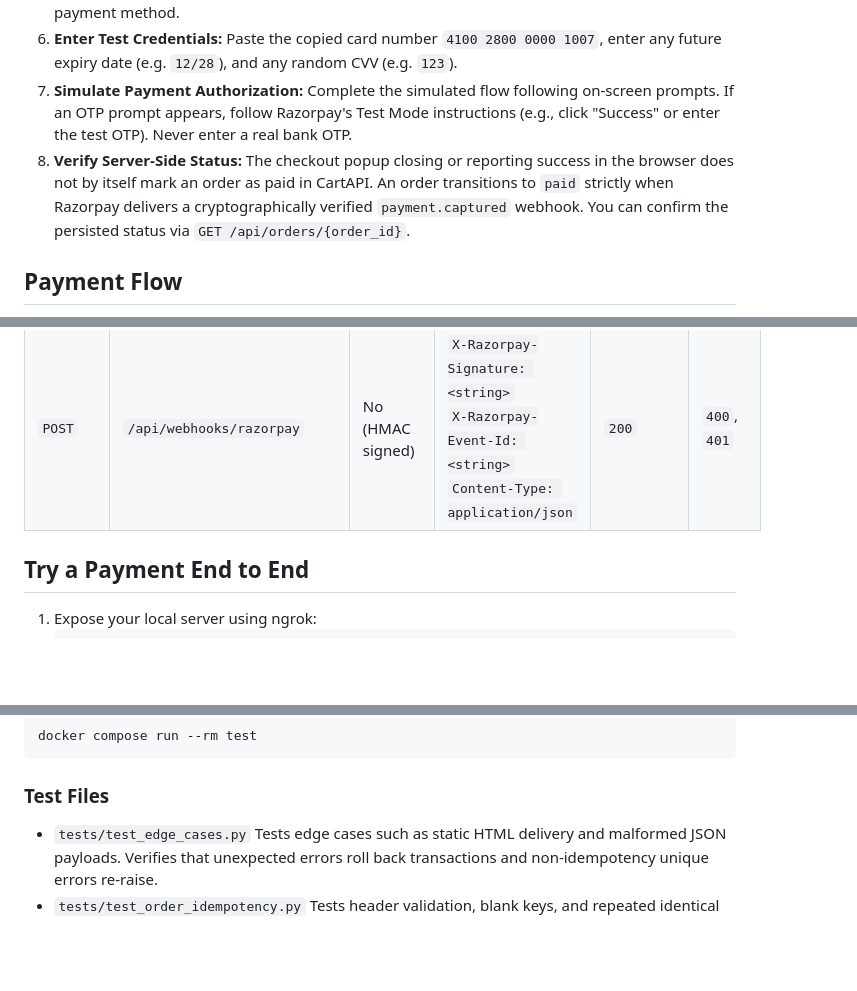
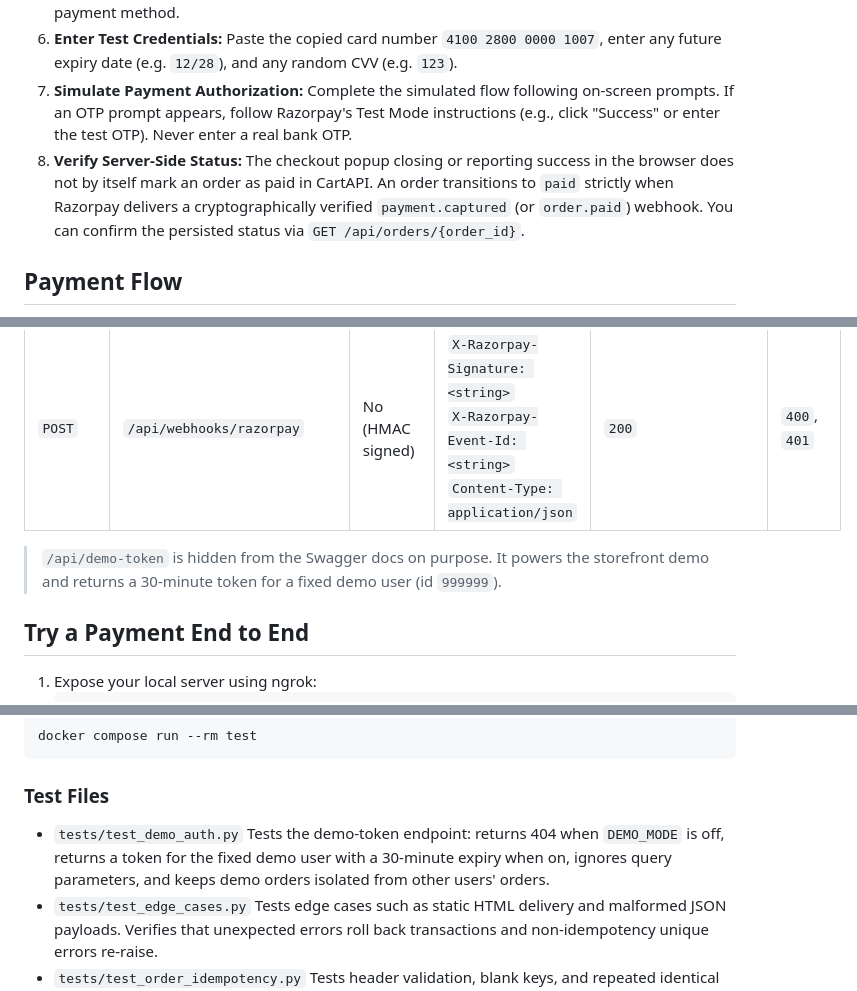
Before and after one commit to deoreparth700-design/Cart-API, a Markdown page: README.md, 3 parts joined by grey strips. GitHub-like rendering; blank space fills up the shorter version.

```diff
--- a/README.md
+++ b/README.md
@@ -36,7 +37,7 @@ CartAPI integrates Razorpay in **Test Mode** to safely simulate order creation,
 5. **Select Card in Checkout:** When the Razorpay Checkout popup appears, choose **Card** as the payment method.
 6. **Enter Test Credentials:** Paste the copied card number `4100 2800 0000 1007`, enter any future expiry date (e.g. `12/28`), and any random CVV (e.g. `123`).
 7. **Simulate Payment Authorization:** Complete the simulated flow following on-screen prompts. If an OTP prompt appears, follow Razorpay's Test Mode instructions (e.g., click "Success" or enter the test OTP). Never enter a real bank OTP.
-8. **Verify Server-Side Status:** The checkout popup closing or reporting success in the browser does not by itself mark an order as paid in CartAPI. An order transitions to `paid` strictly when Razorpay delivers a cryptographically verified `payment.captured` webhook. You can confirm the persisted status via `GET /api/orders/{order_id}`.
+8. **Verify Server-Side Status:** The checkout popup closing or reporting success in the browser does not by itself mark an order as paid in CartAPI. An order transitions to `paid` strictly when Razorpay delivers a cryptographically verified `payment.captured` (or `order.paid`) webhook. You can confirm the persisted status via `GET /api/orders/{order_id}`.
 
 ## Payment Flow
 
@@ -159,6 +163,8 @@ Only the webhook can set paid.
 | `POST` | `/api/orders` | Yes | `Authorization: Bearer <token>`<br>`Idempotency-Key: <string>`<br>`Content-Type: application/json` | `201` (new)<br>`200` (replayed) | `400`, `401`, `404`, `409`, `502` |
 | `GET` | `/api/orders/{id}` | Yes | `Authorization: Bearer <token>` | `200` | `401`, `404` |
 | `POST` | `/api/webhooks/razorpay` | No (HMAC signed) | `X-Razorpay-Signature: <string>`<br>`X-Razorpay-Event-Id: <string>`<br>`Content-Type: application/json` | `200` | `400`, `401` |
+
+> `/api/demo-token` is hidden from the Swagger docs on purpose. It powers the storefront demo and returns a 30-minute token for a fixed demo user (id `999999`).
 
 ## Try a Payment End to End
 
@@ -218,6 +224,8 @@ docker compose run --rm test
 
 ### Test Files
 
+- `tests/test_demo_auth.py`
+  Tests the demo-token endpoint: returns 404 when `DEMO_MODE` is off, returns a token for the fixed demo user with a 30-minute expiry when on, ignores query parameters, and keeps demo orders isolated from other users' orders.
 - `tests/test_edge_cases.py`
   Tests edge cases such as static HTML delivery and malformed JSON payloads. Verifies that unexpected errors roll back transactions and non-idempotency unique errors re-raise.
 - `tests/test_order_idempotency.py`
```
Also changed, not shown: other parts of README.md (+21 -1 lines).
